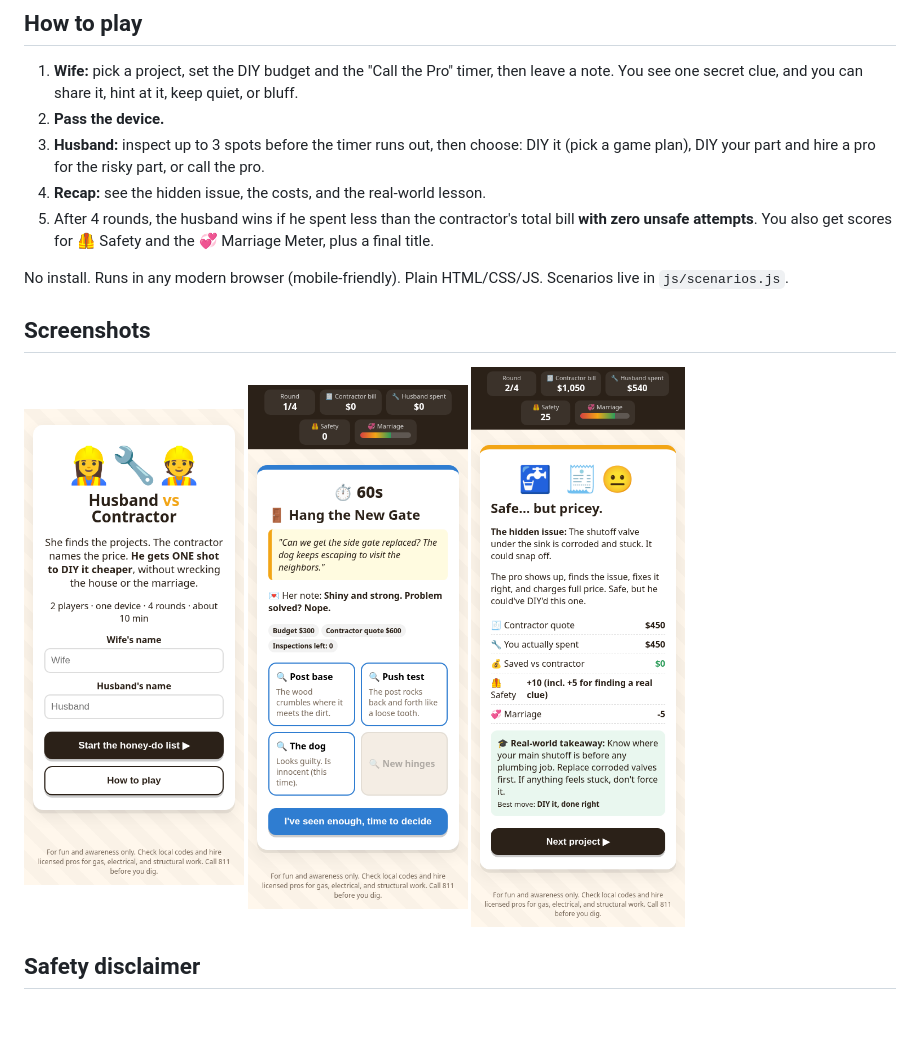
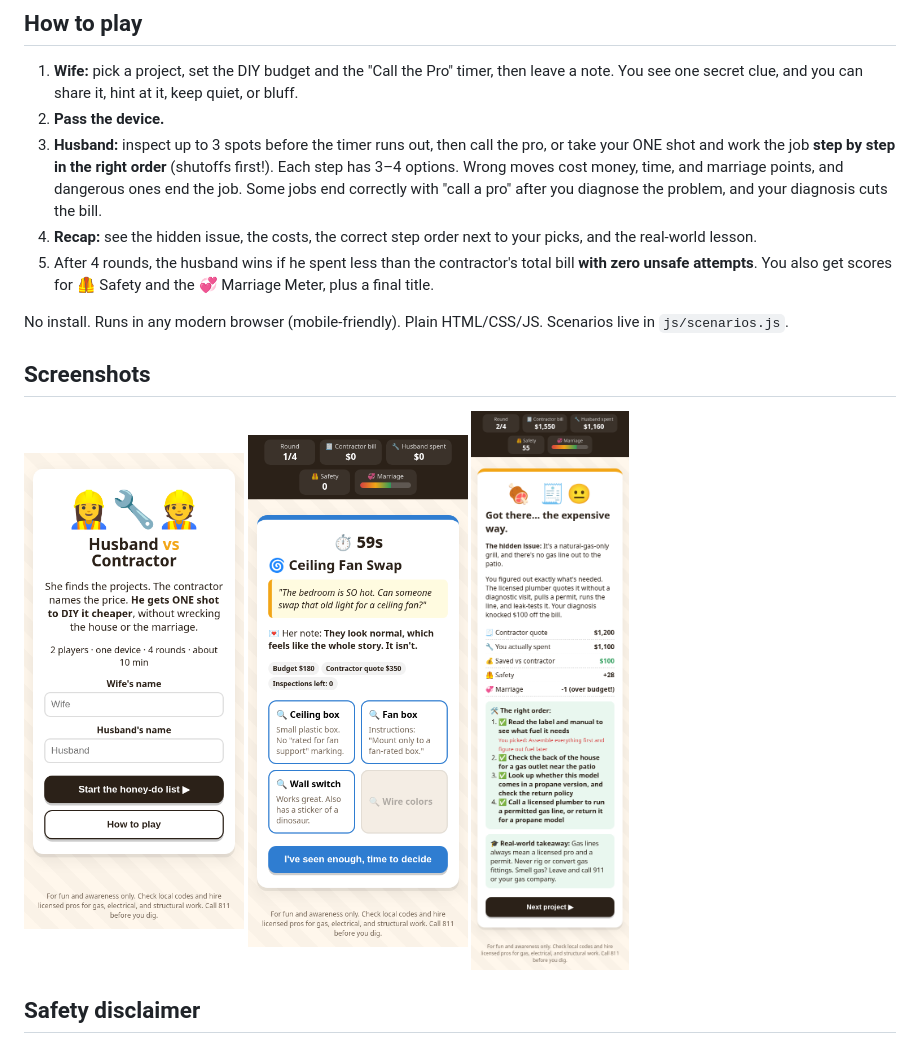
Before and after one commit to tylerkat89/husband-vs-contractor, a Markdown page: README.md, the part around the change. Rendered like a GitHub page; pictures changed too: shots/3-husband-inspect.png, shots/4-recap.png; blank space fills up the shorter version.

Commit message:
Step-by-step decision chains, AC scenario, recap order, timer wording fix

```diff
--- a/README.md
+++ b/README.md
@@ -9,8 +9,8 @@ Every "simple" job hides an everyday homeowner surprise: a leak behind the drywa
 ## How to play
 1. **Wife:** pick a project, set the DIY budget and the "Call the Pro" timer, then leave a note. You see one secret clue, and you can share it, hint at it, keep quiet, or bluff.
 2. **Pass the device.**
-3. **Husband:** inspect up to 3 spots before the timer runs out, then choose: DIY it (pick a game plan), DIY your part and hire a pro for the risky part, or call the pro.
-4. **Recap:** see the hidden issue, the costs, and the real-world lesson.
+3. **Husband:** inspect up to 3 spots before the timer runs out, then call the pro, or take your ONE shot and work the job **step by step in the right order** (shutoffs first!). Each step has 3–4 options. Wrong moves cost money, time, and marriage points, and dangerous ones end the job. Some jobs end correctly with "call a pro" after you diagnose the problem, and your diagnosis cuts the bill.
+4. **Recap:** see the hidden issue, the costs, the correct step order next to your picks, and the real-world lesson.
 5. After 4 rounds, the husband wins if he spent less than the contractor's total bill **with zero unsafe attempts**. You also get scores for 🦺 Safety and the 💞 Marriage Meter, plus a final title.
 
 No install. Runs in any modern browser (mobile-friendly). Plain HTML/CSS/JS. Scenarios live in `js/scenarios.js`.
```
Also changed, not shown: DESIGN.md (+7 -0 lines), shots/2-wife-setup.png, shots/3b-step-chain.png (added), shots/5-final.png, 2 other files.
